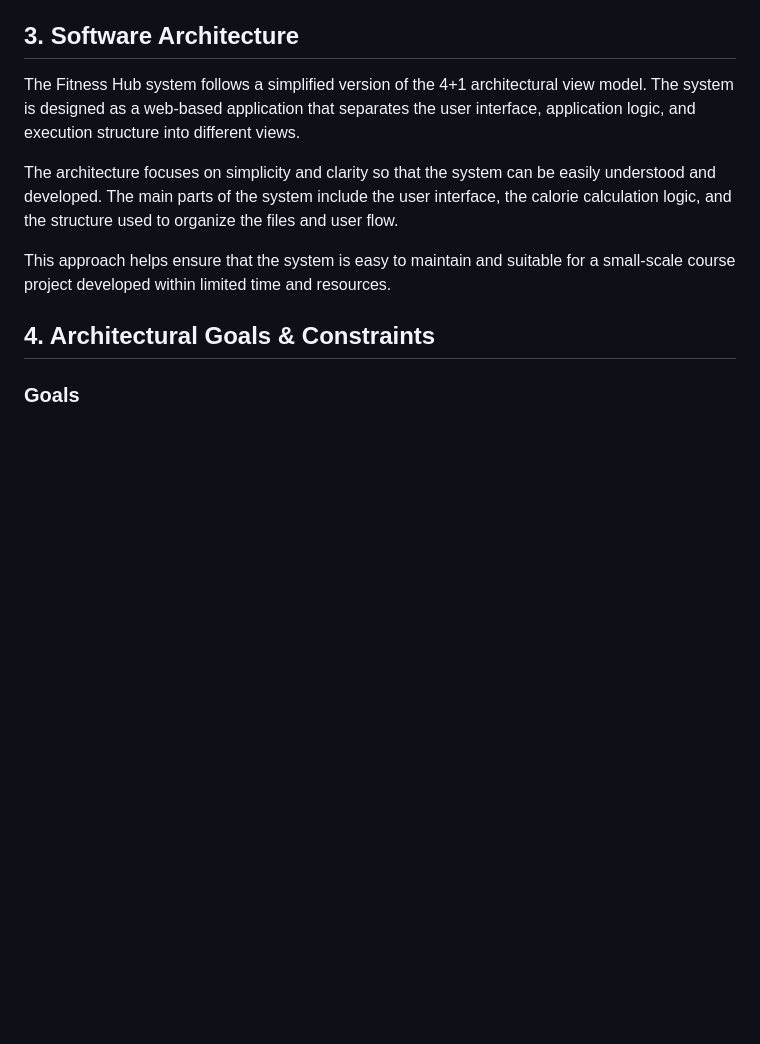
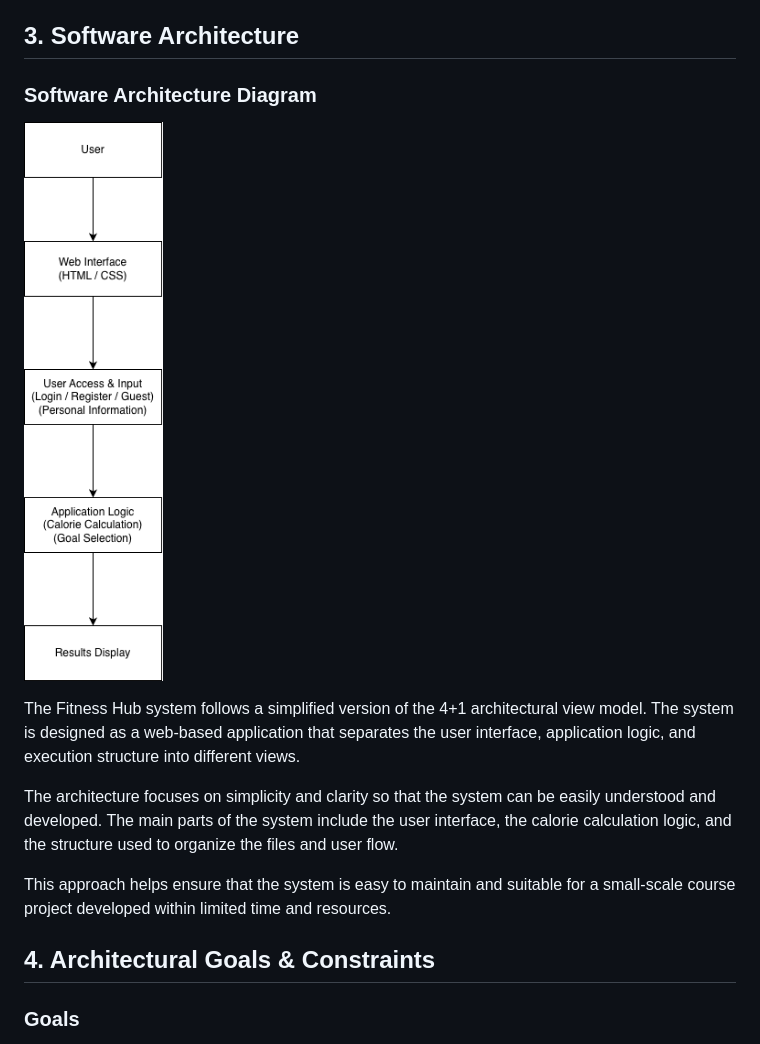
Before and after one commit to IPPO10/SWE332-Project, a Markdown page: ARCHITECTURE.md, the part around the change. Rendered like a GitHub page; blank space fills up the shorter version.

Commit message:
Add Software Architecture diagram
Added a section for Software Architecture with a diagram.

```diff
--- a/ARCHITECTURE.md
+++ b/ARCHITECTURE.md
@@ -12,6 +12,10 @@ The application also allows users to select a goal such as maintaining weight, l
 - [Web Application Architecture Basics](https://www.geeksforgeeks.org/web-application-architecture/)
 
 ## 3. Software Architecture
+
+### Software Architecture Diagram
+![Software Architecture Diagram](./images/software-architecture-diagram.png)
+
 The Fitness Hub system follows a simplified version of the 4+1 architectural view model. The system is designed as a web-based application that separates the user interface, application logic, and execution structure into different views.
 
 The architecture focuses on simplicity and clarity so that the system can be easily understood and developed. The main parts of the system include the user interface, the calorie calculation logic, and the structure used to organize the files and user flow.
```
